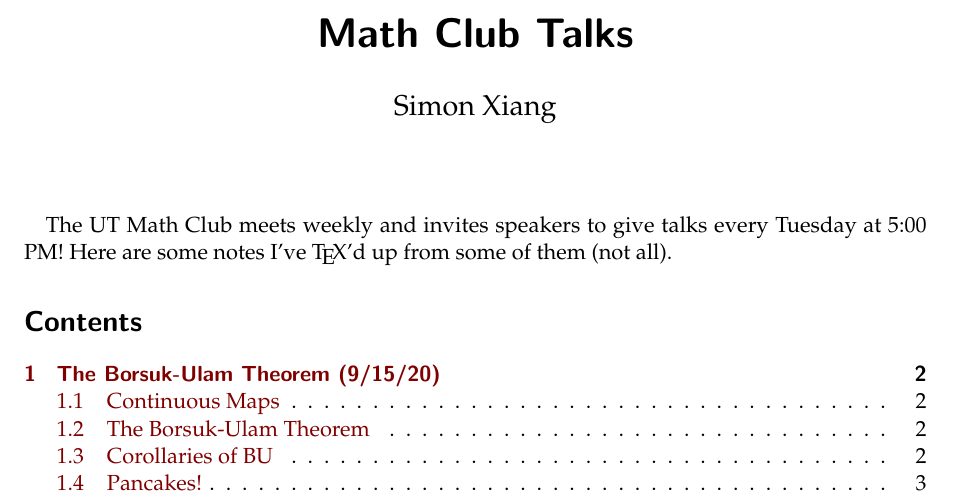
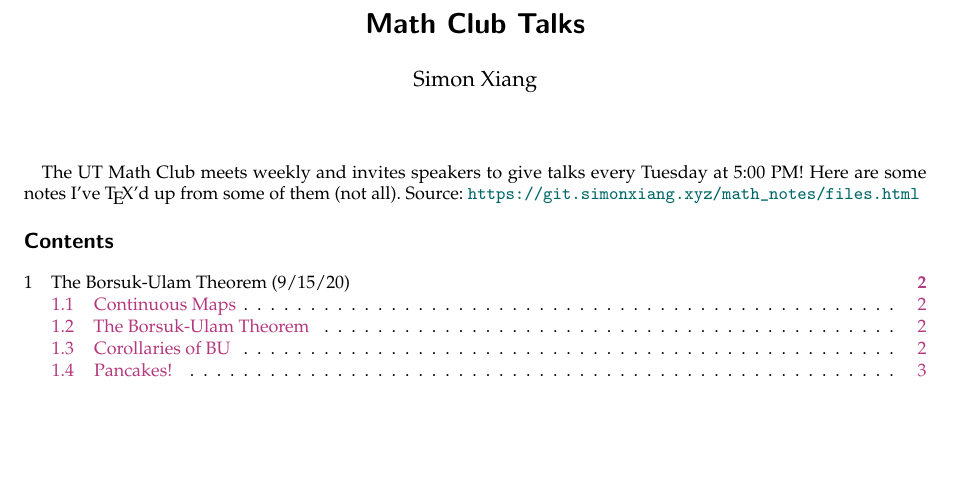
Before and after one commit to simonxiang1/math_notes, a LaTeX document (freshman_year/math_club/master_notes.tex, which reads freshman_year/preamble.tex): part of page 1 of 3, cut so that both start at the same text, the shorter picture padded with empty space. Compiled offline with pdfLaTeX.

Commit message:
major overhaul, colors, spacing, urls, links

```diff
--- a/freshman_year/math_club/master_notes.tex
+++ b/freshman_year/math_club/master_notes.tex
@@ -1,10 +1,10 @@
-\documentclass{scrartcl}
+\documentclass[fontsize=9pt]{scrartcl}
 \input{../preamble.tex}
 \title{Math Club Talks}
 \date{}
 \begin{document}
 \maketitle
-The UT Math Club meets weekly and invites speakers to give talks every Tuesday at 5:00 PM! Here are some notes I've \TeX{}'d up from some of them (not all).
+The UT Math Club meets weekly and invites speakers to give talks every Tuesday at 5:00 PM! Here are some notes I've \TeX{}'d up from some of them (not all). Source: \url{https://git.simonxiang.xyz/math_notes/files.html}
 \tableofcontents
     %include talk files
     \include{talk_1}
--- a/freshman_year/preamble.tex
+++ b/freshman_year/preamble.tex
@@ -9,6 +9,11 @@
 \usepackage{xfrac}
 \usepackage{tikz-cd}
 \usepackage{float}
+
+%table of contents formatting
+\usepackage{tocloft}
+\renewcommand{\cftsecfont}{\color{black}}
+\renewcommand{\cftsubsecfont}{\color{magenta!70!black}}
 
 %microtype, font, color support, cl
 \usepackage[activate={true,nocompatibility},final,tracking=true,kerning=true,spacing=true,factor=1100,stretch=10,shrink=10]{microtype}
@@ -48,10 +53,11 @@
 
 %link colors
 \hypersetup{
+ linktocpage,
  colorlinks,
- linkcolor={red!50!black},
+ linkcolor={magenta!70!black},
  citecolor={green!50!black},
- urlcolor={blue!80!black}
+ urlcolor={teal!80!black}
 }
 
 %cool section divider
@@ -63,8 +69,8 @@
 }
 
 %section symbol
-\renewcommand*{\sectionformat}{\S\thesection\autodot\enskip}
-\renewcommand*{\subsectionformat}{\S\thesubsection\autodot\enskip}
+\renewcommand*{\sectionformat}{\color{blue!50!black}\S\thesection\autodot\enskip}
+\renewcommand*{\subsectionformat}{\color{blue!30!black}\S\thesubsection\autodot\enskip}
 
 %tis me
 \author{Simon Xiang}
```
Also changed, not shown: freshman_year/abstract_algebra/master_notes.tex (+1 -1 lines), freshman_year/algebraic_topology/master_notes.tex (+1 -1 lines), freshman_year/complex_analysis/master_notes.tex (+1 -1 lines), freshman_year/differential_equations/master_notes.tex (+2 -2 lines), freshman_year/abstract_algebra/master_notes.pdf, freshman_year/algebraic_topology/master_notes.pdf, freshman_year/complex_analysis/lec_7.tex (line endings or trailing spaces), freshman_year/complex_analysis/master_notes.pdf, freshman_year/differential_equations/master_notes.pdf, freshman_year/math_club/master_notes.pdf.
